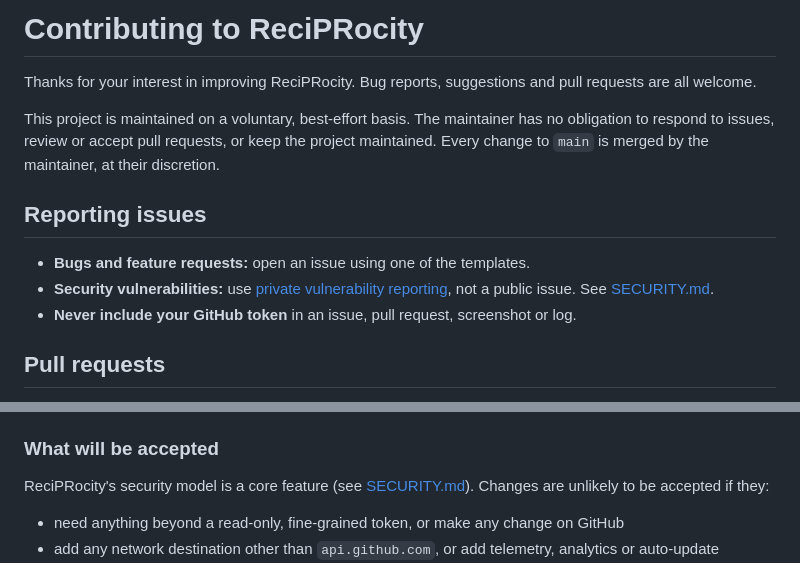
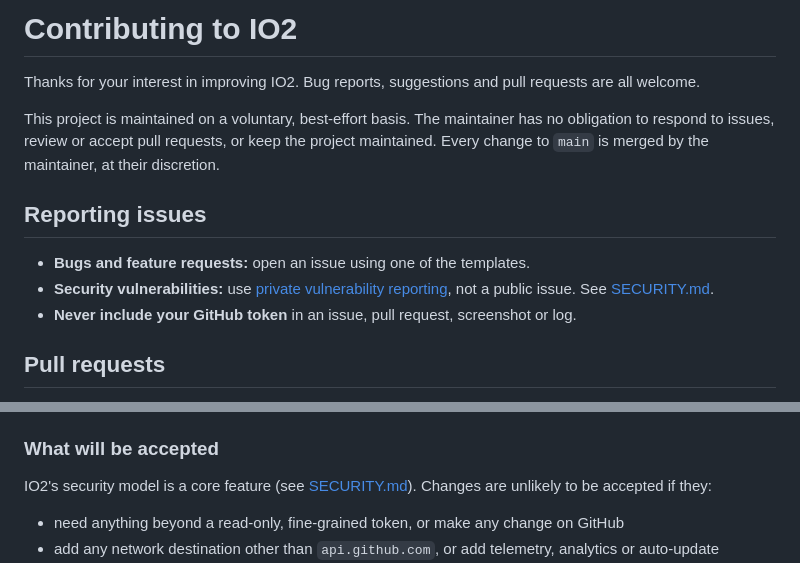
Before and after one commit to apreynolds1989/i-owe-two, a Markdown page: CONTRIBUTING.md, 2 parts joined by grey strips. GitHub-like rendering.

```diff
--- a/CONTRIBUTING.md
+++ b/CONTRIBUTING.md
@@ -1,6 +1,6 @@
-# Contributing to ReciPRocity
+# Contributing to IO2
 
-Thanks for your interest in improving ReciPRocity. Bug reports, suggestions and pull requests are all welcome.
+Thanks for your interest in improving IO2. Bug reports, suggestions and pull requests are all welcome.
 
 This project is maintained on a voluntary, best-effort basis. The maintainer has no obligation to respond to issues, review or accept pull requests, or keep the project maintained. Every change to `main` is merged by the maintainer, at their discretion.
 
@@ -26,7 +26,7 @@ For anything beyond a small fix, please open an issue first to discuss the chang
 
 ### What will be accepted
 
-ReciPRocity's security model is a core feature (see [SECURITY.md](SECURITY.md)). Changes are unlikely to be accepted if they:
+IO2's security model is a core feature (see [SECURITY.md](SECURITY.md)). Changes are unlikely to be accepted if they:
 
 - need anything beyond a read-only, fine-grained token, or make any change on GitHub
 - add any network destination other than `api.github.com`, or add telemetry, analytics or auto-update
```
Also changed, not shown: other parts of CONTRIBUTING.md (+1 -1 lines), README.md (+11 -9 lines), SECURITY.md (+2 -2 lines), assets/title-dark.png, assets/title-light.png, 15 other files.
